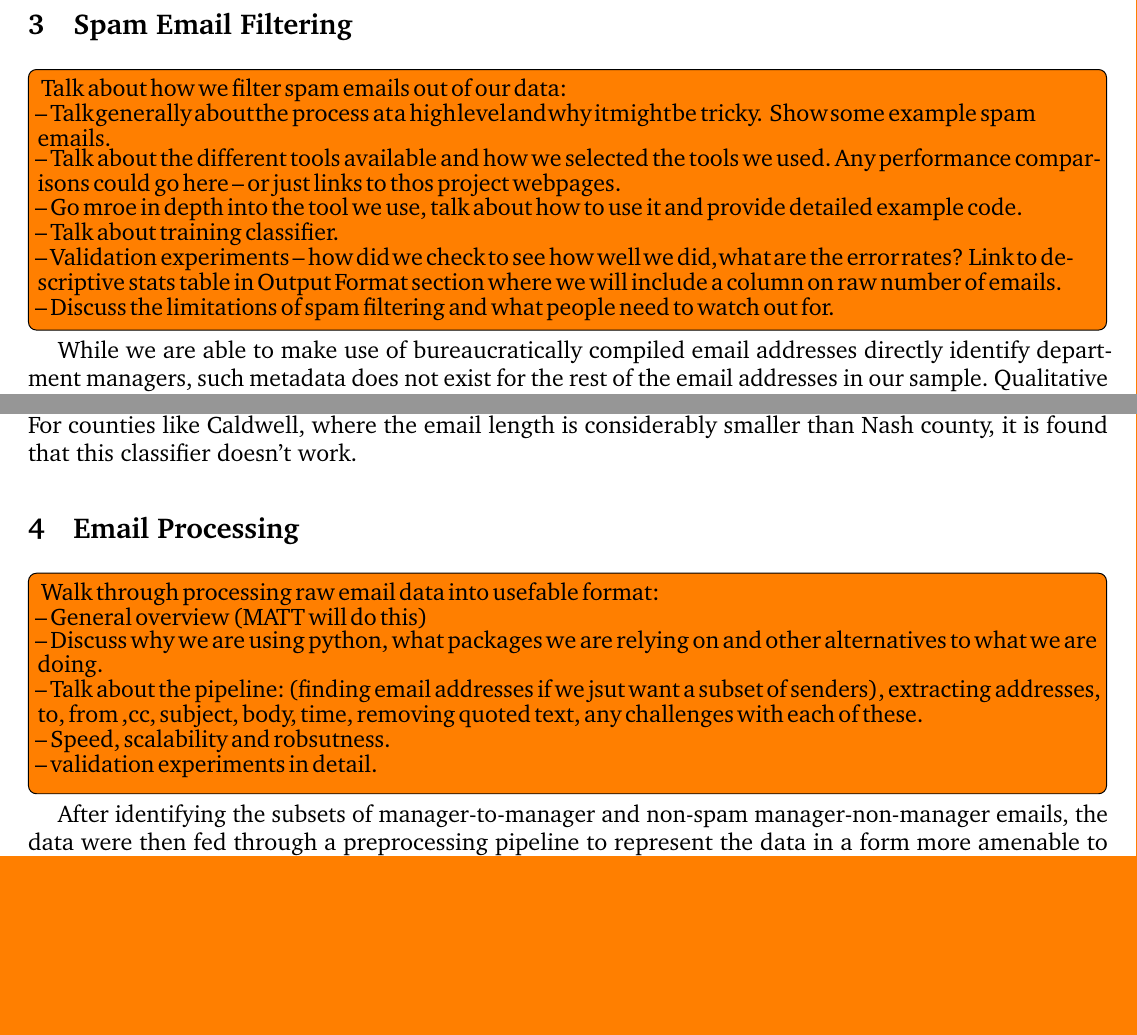
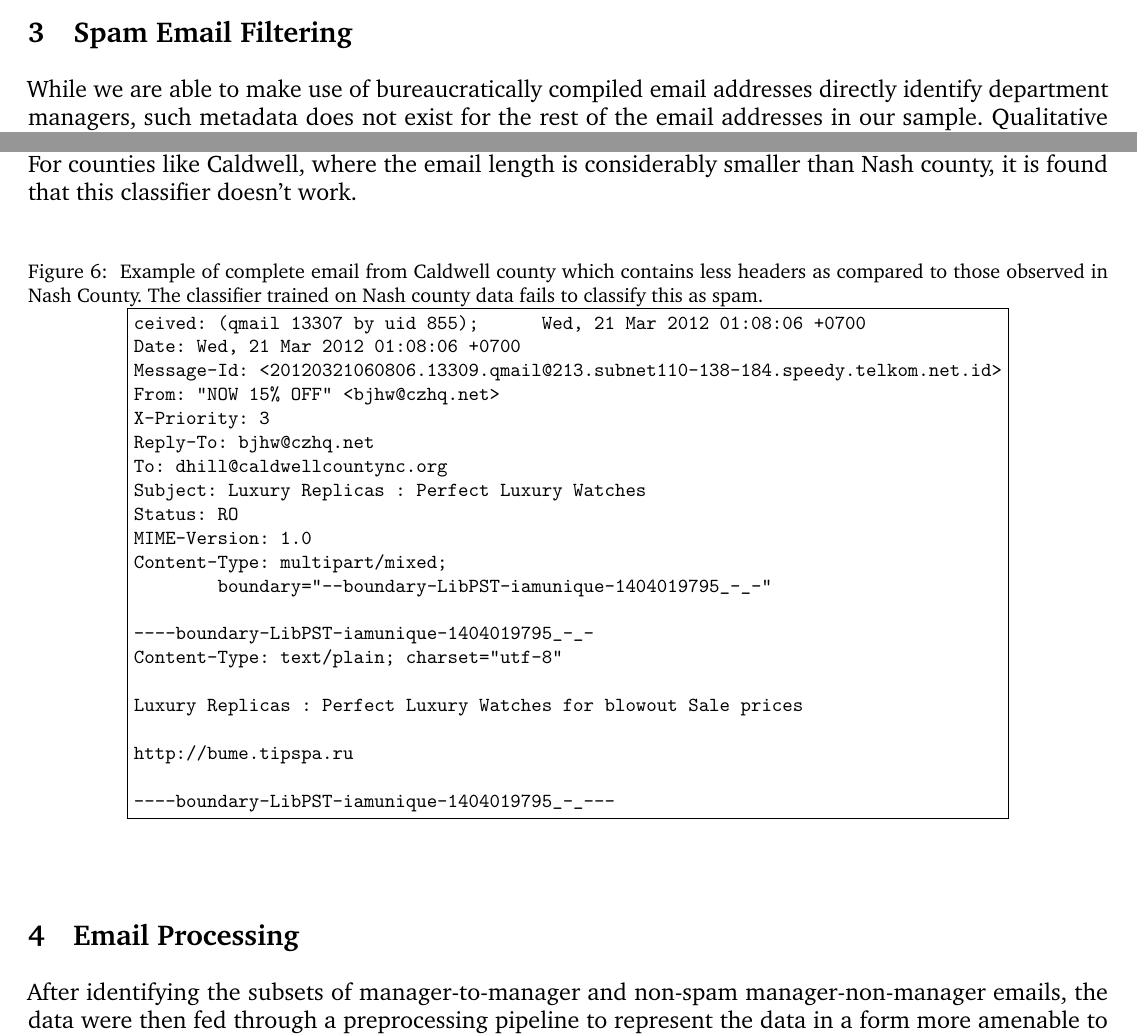
Before and after one commit to matthewjdenny/Email_Preprocessing_Tech_Report, a LaTeX thesis (Tech_Report/REmail_Tech_Report.tex): two parts of pages 5 and 8 of 16 before the commit and two parts of pages 4 and 8 of 16 after it, joined at a grey line, cut so that both start at the same text, the shorter picture padded with empty space. Compiled offline with pdfLaTeX.

Commit message:
Running the code, some more examples and removing todos

```diff
--- a/Tech_Report/REmail_Tech_Report.tex
+++ b/Tech_Report/REmail_Tech_Report.tex
@@ -163,13 +154,6 @@ Content-Type: text/plain; charset="us-ascii"
 \end{center}
 
 \section{Spam Email Filtering}
-\todo[inline]{ \large Talk about how we filter spam emails out of our data:\newline
- -- Talk generally about the process at a high level and why it might be tricky. Show some example spam emails. \newline
- -- Talk about the different tools available and how we selected the tools we used. Any performance comparisons could go here -- or just links to thos project webpages.\newline
- -- Go mroe in depth into the tool we use, talk about how to use it and provide detailed example code.\newline
--- Talk about training classifier. \newline
--- Validation experiments -- how did we check to see how well we did, what are the error rates? Link to descriptive stats table in Output Format section where we will include a column on raw number of emails.\newline
- -- Discuss the limitations of spam filtering and what people need to watch out for.}
 
 %now deal with external emails + spam filtering
 While we are able to make use of bureaucratically compiled email addresses directly identify department managers, such metadata does not exist for the rest of the email addresses in our sample. Qualitative examination of the raw email data suggests that a large portion of the rest of emails in county manager inboxes are spam (sent from online marketers, retail chains, etc.). We make use of the Bogofilter\footnote{\href{http://bogofilter.sourceforge.net/}{http://bogofilter.sourceforge.net/}} filtering software to remove spam emails from the non manager-to-manager emails in our data. This filtering tool uses a variation on a naive Bayes classifier and requires that a sample emails be hand-coded as spam or not, in order to classify the rest of the emails in the corpus. We completed hand-training for each corpus using several thousand hand coded emails and post-hoc random checks of XXX classification decisions indicates that Bogofilter filter provides a very low false positive (9.1 percent) and  false negative rate (6.34 percent)\footnote{For a much more detailed explanation of the email filtering process see (CITE TECH REPORT), available (WEB-LINK).}. While the spam email classifier does not provide perfect results, our analyses of these emails only make use of listserv activity, which due to the nature of the filtering algorithm is very unlikely to be confounded by any classification errors. County email and manager statistics are presented in Table \ref{tab:county email summaries} and include the gender of county managers which are incorporated in our analysis of content-conditional assortative mixing between managers in these counties.
@@ -324,14 +308,40 @@ After running this code, the output\_directory will contains three folders ham,s
 \subsection{Limitations}
 This one classifier trained on Nash County emails is then used to classify emails from all other counties. Even though the nature of emails is same, their contextually they may vary. Hence, training on a different county and classifying on different county may not always be useful. For this reason, 20 random classified emails from each spam and ham are manually checked. If more than one email is found to be misclassified, then the classifier is discarded for that county. A different classifier needs to be trained for such exceptions.  For counties like Caldwell, where the email length is considerably smaller than Nash county, it is found that this classifier doesn't work.
 
+\begin{center}
+	\begin{figure}[ht]
+		\centering
+		\caption{\label{fig:spamemail} Example of complete email from Caldwell county which contains less headers as compared to those observed in Nash County. The classifier trained on Nash county data fails to classify this as spam.}
+\cprotect\fbox{
+\begin{BVerbatim}[commandchars=\\\{\},frame=single]
+ceived: (qmail 13307 by uid 855);      Wed, 21 Mar 2012 01:08:06 +0700
+Date: Wed, 21 Mar 2012 01:08:06 +0700
+Message-Id: <20120321060806.13309.qmail@213.subnet110-138-184.speedy.telkom.net.id>
+From: "NOW 15% OFF" <bjhw@czhq.net>
+X-Priority: 3
+Reply-To: bjhw@czhq.net
+To: dhill@caldwellcountync.org
+Subject: Luxury Replicas : Perfect Luxury Watches
+Status: RO
+MIME-Version: 1.0
+Content-Type: multipart/mixed;
+        boundary="--boundary-LibPST-iamunique-1404019795_-_-"
+
+----boundary-LibPST-iamunique-1404019795_-_-
+Content-Type: text/plain; charset="utf-8"
+
+Luxury Replicas : Perfect Luxury Watches for blowout Sale prices
+
+http://bume.tipspa.ru
+
+----boundary-LibPST-iamunique-1404019795_-_---
+\end{BVerbatim}
+}
+	\end{figure}
+\end{center}
+
+
 \section{Email Processing}
-
-\todo[inline]{ \large Walk through processing raw email data into usefable format:\newline
- -- General overview (MATT will do this) \newline
- -- Discuss why we are using python, what packages we are relying on and other alternatives to what we are doing. \newline
- -- Talk about the pipeline: (finding email addresses if we jsut want a subset of senders), extracting addresses, to, from ,cc, subject, body, time, removing quoted text, any challenges with each of these. \newline
- -- Speed, scalability and robsutness.\newline
- -- validation experiments in detail.\newline}
 
 %discuss stopword removal, document representation, metadata coding (female names) and ethics of releasing data.
 After identifying the subsets of manager-to-manager and non-spam manager-non-manager emails, the data were then fed through a preprocessing pipeline to represent the data in a form more amenable to statistical analysis\footnote{Python and R code to preprocess these emails is available at LINK TO GIT REPO.}. Each email had special characters, numbers and generic stopwords (i.e., function words, such as ``the,'' ``and,'' ``to,'' ``is,'' and ``that''), as well as some domain-specific stopwords removed. This is a common practice in the statistical topic modeling literature \citep{Wallach2009} and tends to increase the interpretability of output from these models as stopwords tend to be very high frequency, and may obscure topical content\footnote{A complete list of all stopwords removed during preprocessing is available LINK.}. Each email was then represented as a document-term vector (with one entry for each unique term in the vocabulary and the count of that term in the document), and a document-edge vector (with one entry for each possible recipient and a 1 in an entry indicating that person was a recipient of the current email). This form of data representation does disregard word ordering, but the ``bag-of-words" representation has been shown to yield high quality analyses and is very common in the statistical text analysis literature \citep{Grimmer2013}. Metadata, including: name, email, department, and gender was then coded for each manager in each county. Where possible, pictures of employees, voter registration records, or highly-gendered first names were used to assign a gender coding to each department manager\footnote{We recognize that gender may not be the most appropriate metric, and that our approach may miss those who self-identify as a different gender than their name may indicated, but we feel this choice of measurement is justified for privacy and practical reasons.}.
@@ -615,10 +646,6 @@ Email address construction from names has been hardcoded according to counties.
 
 
 \section{Output Format}
-
-\todo[inline]{ \large Describe how the output is formatted:\newline
- -- General overview (MATT will do this) \newline
- -- show lots of descriptive stats and talk abotu saving as Rdata files.}
 
 Our email preprocessing tools generate intermediate output in \texttt{.csv} format, which is then packaged into a memory efficient and portable format and saved as an \texttt{.Rdata} file for further analysis or easy exporting to other formats through R.
 
```
Also changed, not shown: Tech_Report/REmail_Tech_Report.tex (42 more changed lines).
